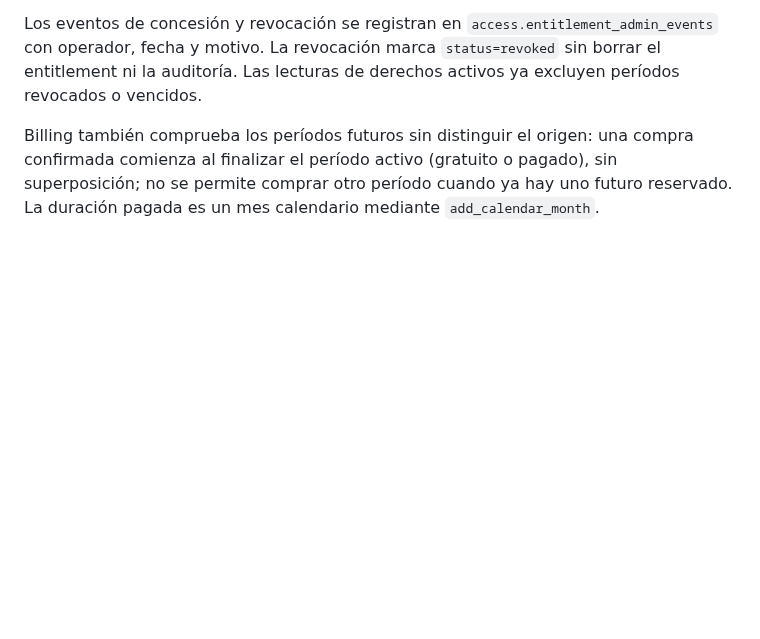
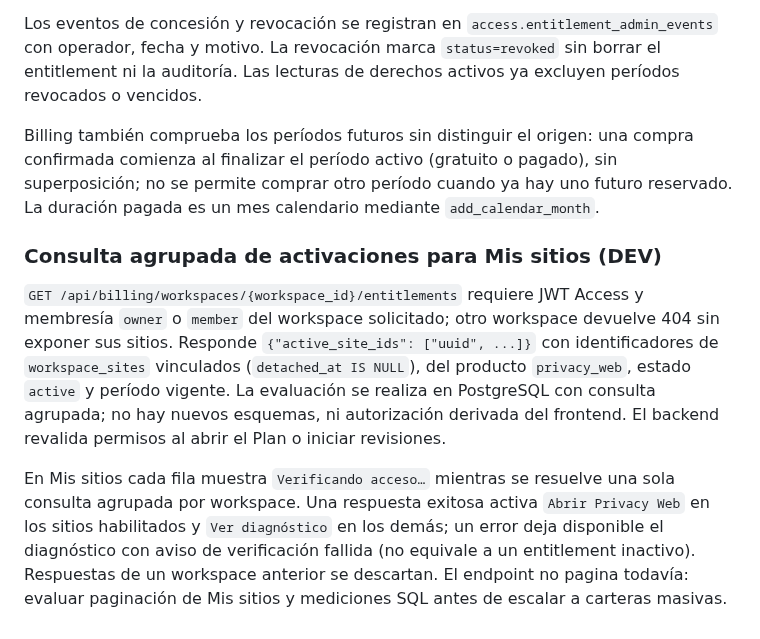
Before and after one commit to rodrigo-nodo/mininode, a Markdown page: docs/access.md, the part around the change. GitHub-like rendering; blank space fills up the shorter version.

Commit message:
docs(access): document bulk entitlement authorization and loading contract

```diff
--- a/docs/access.md
+++ b/docs/access.md
@@ -517,3 +517,23 @@ Billing también comprueba los períodos futuros sin distinguir el origen: una c
 confirmada comienza al finalizar el período activo (gratuito o pagado), sin
 superposición; no se permite comprar otro período cuando ya hay uno futuro reservado.
 La duración pagada es un mes calendario mediante `add_calendar_month`.
+
+
+### Consulta agrupada de activaciones para Mis sitios (DEV)
+
+`GET /api/billing/workspaces/{workspace_id}/entitlements` requiere JWT Access y
+membresía `owner` o `member` del workspace solicitado; otro workspace devuelve
+404 sin exponer sus sitios. Responde `{"active_site_ids": ["uuid", ...]}` con
+identificadores de `workspace_sites` vinculados (`detached_at IS NULL`),
+del producto `privacy_web`, estado `active` y período vigente.
+La evaluación se realiza en PostgreSQL con consulta agrupada; no hay nuevos
+esquemas, ni autorización derivada del frontend. El backend revalida permisos
+al abrir el Plan o iniciar revisiones.
+
+En Mis sitios cada fila muestra `Verificando acceso…` mientras se resuelve
+una sola consulta agrupada por workspace. Una respuesta exitosa activa
+`Abrir Privacy Web` en los sitios habilitados y `Ver diagnóstico` en los
+demás; un error deja disponible el diagnóstico con aviso de verificación
+fallida (no equivale a un entitlement inactivo). Respuestas de un workspace
+anterior se descartan. El endpoint no pagina todavía: evaluar paginación
+de Mis sitios y mediciones SQL antes de escalar a carteras masivas.
```
